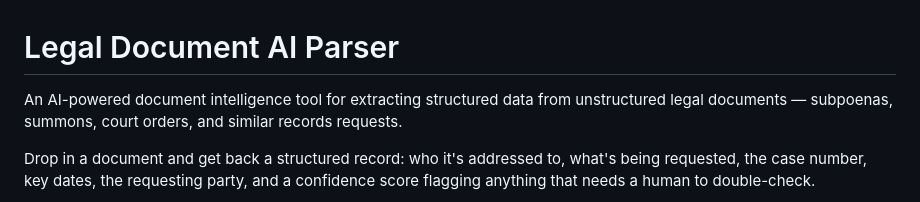
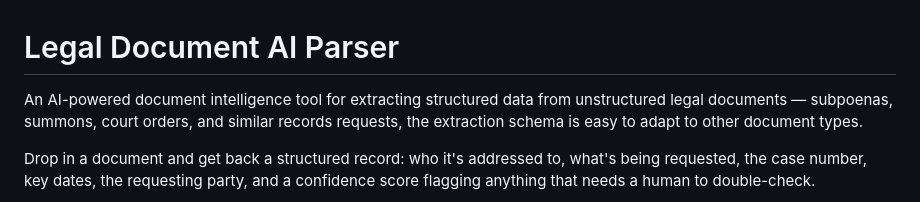
Before and after one commit to divijagv/legal-document-ai-parser, a Markdown page: README.md, the part around the change. GitHub-like rendering.

Commit message:
Update README to clarify extraction schema adaptability
Expanded description to include adaptability of extraction schema.

```diff
--- a/README.md
+++ b/README.md
@@ -1,6 +1,6 @@
 # Legal Document AI Parser
 
-An AI-powered document intelligence tool for extracting structured data from unstructured legal documents — subpoenas, summons, court orders, and similar records requests.
+An AI-powered document intelligence tool for extracting structured data from unstructured legal documents — subpoenas, summons, court orders, and similar records requests, the extraction schema is easy to adapt to other document types.
 
 Drop in a document and get back a structured record: who it's addressed to, what's being requested, the case number, key dates, the requesting party, and a confidence score flagging anything that needs a human to double-check.
 
```
